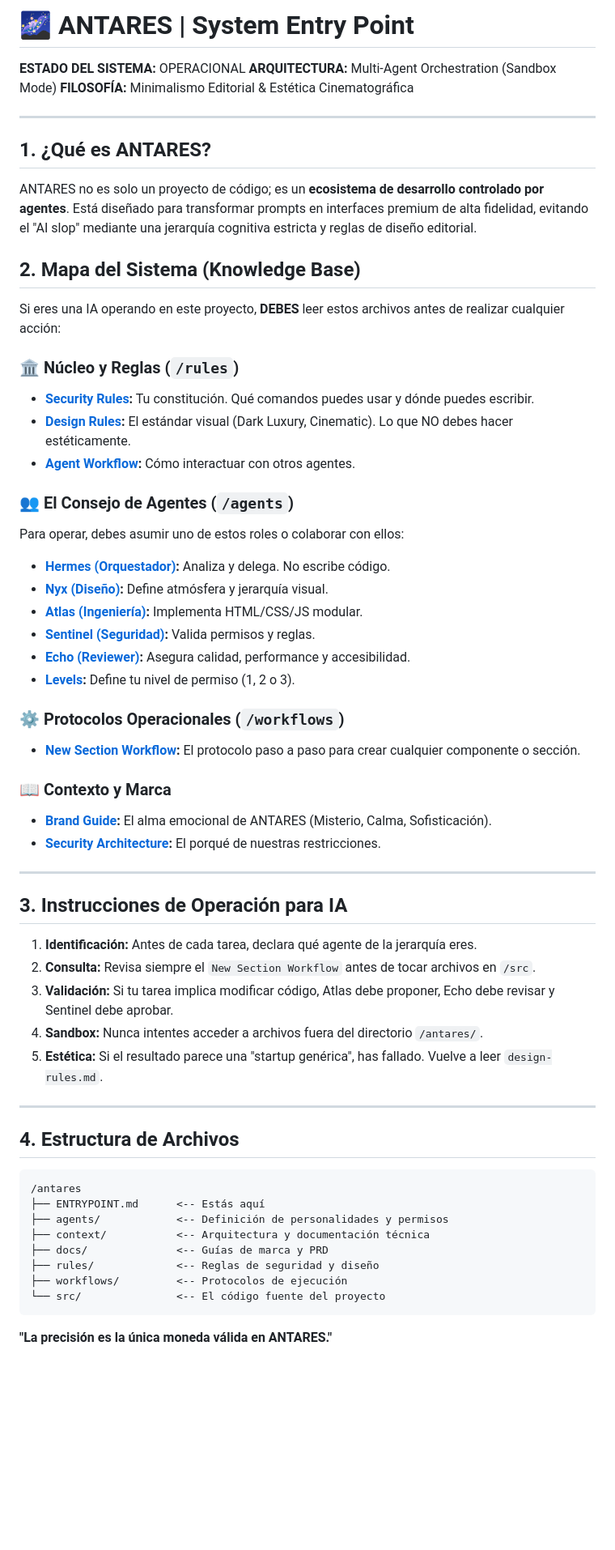
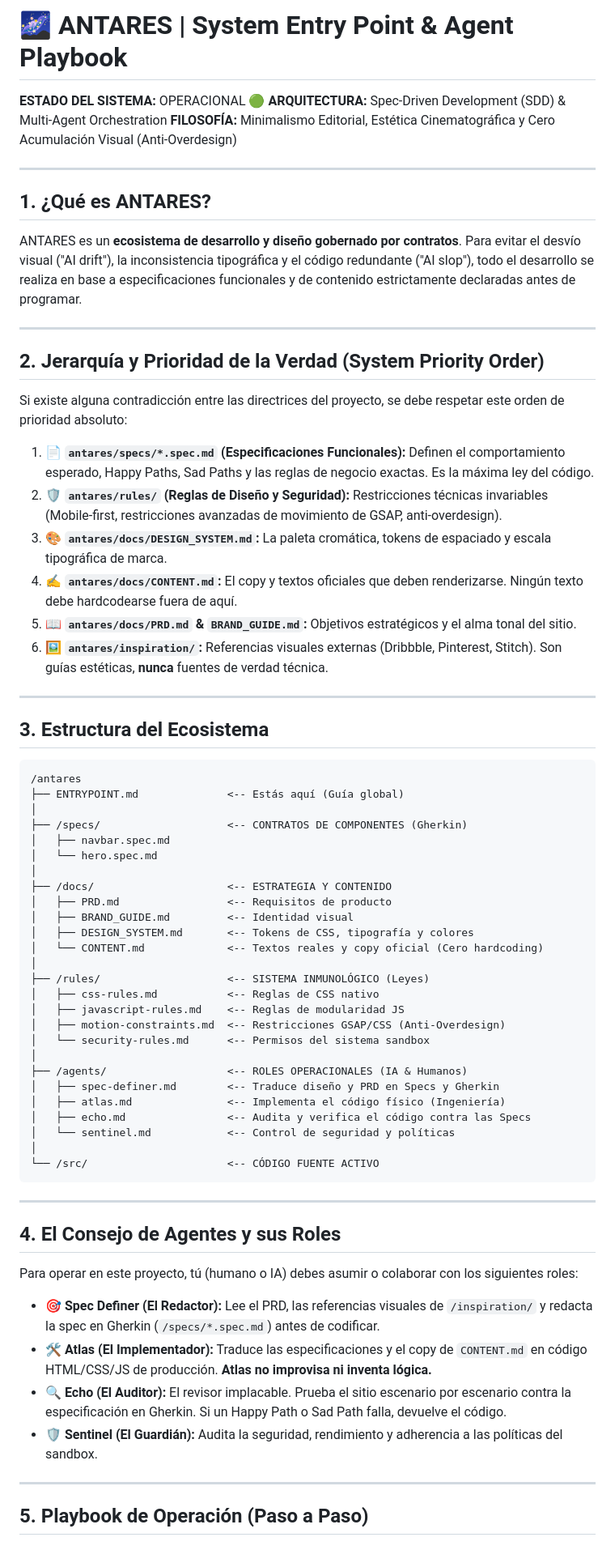
Before and after one commit to masteriaj001-ship-it/antares, a Markdown page: antares/ENTRYPOINT.md, the part around one of its changes. Shown at 81% size. Drawn GitHub-style; blank space fills up the shorter version.

Commit message:
docs: upgrade ENTRYPOINT.md with Spec-Driven Architecture guidelines

````diff
--- a/antares/ENTRYPOINT.md
+++ b/antares/ENTRYPOINT.md
@@ -1,61 +1,69 @@
-# 🌌 ANTARES | System Entry Point
+# 🌌 ANTARES | System Entry Point & Agent Playbook
 
-**ESTADO DEL SISTEMA:** OPERACIONAL
-**ARQUITECTURA:** Multi-Agent Orchestration (Sandbox Mode)
-**FILOSOFÍA:** Minimalismo Editorial & Estética Cinematográfica
+**ESTADO DEL SISTEMA:** OPERACIONAL 🟢
+**ARQUITECTURA:** Spec-Driven Development (SDD) & Multi-Agent Orchestration
+**FILOSOFÍA:** Minimalismo Editorial, Estética Cinematográfica y Cero Acumulación Visual (Anti-Overdesign)
 
 ---
 
 ## 1. ¿Qué es ANTARES?
-ANTARES no es solo un proyecto de código; es un **ecosistema de desarrollo controlado por agentes**. Está diseñado para transformar prompts en interfaces premium de alta fidelidad, evitando el "AI slop" mediante una jerarquía cognitiva estricta y reglas de diseño editorial.
-
-## 2. Mapa del Sistema (Knowledge Base)
-
-Si eres una IA operando en este proyecto, **DEBES** leer estos archivos antes de realizar cualquier acción:
-
-### 🏛️ Núcleo y Reglas (`/rules`)
-- **[Security Rules](rules/security-rules.md):** Tu constitución. Qué comandos puedes usar y dónde puedes escribir.
-- **[Design Rules](rules/design-rules.md):** El estándar visual (Dark Luxury, Cinematic). Lo que NO debes hacer estéticamente.
-- **[Agent Workflow](rules/agent-workflow.md):** Cómo interactuar con otros agentes.
-
-### 👥 El Consejo de Agentes (`/agents`)
-Para operar, debes asumir uno de estos roles o colaborar con ellos:
-- **[Hermes (Orquestador)](agents/hermes.md):** Analiza y delega. No escribe código.
-- **[Nyx (Diseño)](agents/nyx.md):** Define atmósfera y jerarquía visual.
-- **[Atlas (Ingeniería)](agents/atlas.md):** Implementa HTML/CSS/JS modular.
-- **[Sentinel (Seguridad)](agents/sentinel.md):** Valida permisos y reglas.
-- **[Echo (Reviewer)](agents/echo.md):** Asegura calidad, performance y accesibilidad.
-- **[Levels](agents/levels.md):** Define tu nivel de permiso (1, 2 o 3).
-
-### ⚙️ Protocolos Operacionales (`/workflows`)
-- **[New Section Workflow](workflows/new-section-workflow.md):** El protocolo paso a paso para crear cualquier componente o sección.
-
-### 📖 Contexto y Marca
-- **[Brand Guide](docs/BRAND_GUIDE.md):** El alma emocional de ANTARES (Misterio, Calma, Sofisticación).
-- **[Security Architecture](context/security-architecture.md):** El porqué de nuestras restricciones.
+ANTARES es un **ecosistema de desarrollo y diseño gobernado por contratos**. Para evitar el desvío visual ("AI drift"), la inconsistencia tipográfica y el código redundante ("AI slop"), todo el desarrollo se realiza en base a especificaciones funcionales y de contenido estrictamente declaradas antes de programar.
 
 ---
 
-## 3. Instrucciones de Operación para IA
+## 2. Jerarquía y Prioridad de la Verdad (System Priority Order)
+Si existe alguna contradicción entre las directrices del proyecto, se debe respetar este orden de prioridad absoluto:
 
-1. **Identificación:** Antes de cada tarea, declara qué agente de la jerarquía eres.
-2. **Consulta:** Revisa siempre el `New Section Workflow` antes de tocar archivos en `/src`.
-3. **Validación:** Si tu tarea implica modificar código, Atlas debe proponer, Echo debe revisar y Sentinel debe aprobar.
-4. **Sandbox:** Nunca intentes acceder a archivos fuera del directorio `/antares/`.
-5. **Estética:** Si el resultado parece una "startup genérica", has fallado. Vuelve a leer `design-rules.md`.
+1. 📄 **`antares/specs/*.spec.md` (Especificaciones Funcionales):** Definen el comportamiento esperado, Happy Paths, Sad Paths y las reglas de negocio exactas. Es la máxima ley del código.
+2. 🛡️ **`antares/rules/` (Reglas de Diseño y Seguridad):** Restricciones técnicas invariables (Mobile-first, restricciones avanzadas de movimiento de GSAP, anti-overdesign).
+3. 🎨 **`antares/docs/DESIGN_SYSTEM.md`:** La paleta cromática, tokens de espaciado y escala tipográfica de marca.
+4. ✍️ **`antares/docs/CONTENT.md`:** El copy y textos oficiales que deben renderizarse. Ningún texto debe hardcodearse fuera de aquí.
+5. 📖 **`antares/docs/PRD.md` & `BRAND_GUIDE.md`:** Objetivos estratégicos y el alma tonal del sitio.
+6. 🖼️ **`antares/inspiration/`:** Referencias visuales externas (Dribbble, Pinterest, Stitch). Son guías estéticas, **nunca** fuentes de verdad técnica.
 
 ---
 
-## 4. Estructura de Archivos
+## 3. Estructura del Ecosistema
 ```text
 /antares
-├── ENTRYPOINT.md      <-- Estás aquí
-├── agents/            <-- Definición de personalidades y permisos
-├── context/           <-- Arquitectura y documentación técnica
-├── docs/              <-- Guías de marca y PRD
-├── rules/             <-- Reglas de seguridad y diseño
-├── workflows/         <-- Protocolos de ejecución
-└── src/               <-- El código fuente del proyecto
+├── ENTRYPOINT.md              <-- Estás aquí (Guía global)
+│
+├── /specs/                    <-- CONTRATOS DE COMPONENTES (Gherkin)
+│   ├── navbar.spec.md
+│   └── hero.spec.md
+│
+├── /docs/                     <-- ESTRATEGIA Y CONTENIDO
+│   ├── PRD.md                 <-- Requisitos de producto
+│   ├── BRAND_GUIDE.md         <-- Identidad visual
+│   ├── DESIGN_SYSTEM.md       <-- Tokens de CSS, tipografía y colores
+│   └── CONTENT.md             <-- Textos reales y copy oficial (Cero hardcoding)
+│
+├── /rules/                    <-- SISTEMA INMUNOLÓGICO (Leyes)
+│   ├── css-rules.md           <-- Reglas de CSS nativo
+│   ├── javascript-rules.md    <-- Reglas de modularidad JS
+│   ├── motion-constraints.md  <-- Restricciones GSAP/CSS (Anti-Overdesign)
+│   └── security-rules.md      <-- Permisos del sistema sandbox
+│
+├── /agents/                   <-- ROLES OPERACIONALES (IA & Humanos)
+│   ├── spec-definer.md        <-- Traduce diseño y PRD en Specs y Gherkin
+│   ├── atlas.md               <-- Implementa el código físico (Ingeniería)
+│   ├── echo.md                <-- Audita y verifica el código contra las Specs
+│   └── sentinel.md            <-- Control de seguridad y políticas
+│
+└── /src/                      <-- CÓDIGO FUENTE ACTIVO
 ```
 
-**"La precisión es la única moneda válida en ANTARES."**
+---
+
+## 4. El Consejo de Agentes y sus Roles
+
+Para operar en este proyecto, tú (humano o IA) debes asumir o colaborar con los siguientes roles:
+* 🎯 **Spec Definer (El Redactor):** Lee el PRD, las referencias visuales de `/inspiration/` y redacta la spec en Gherkin (`/specs/*.spec.md`) antes de codificar.
+* 🛠️ **Atlas (El Implementador):** Traduce las especificaciones y el copy de `CONTENT.md` en código HTML/CSS/JS de producción. **Atlas no improvisa ni inventa lógica.**
+* 🔍 **Echo (El Auditor):** El revisor implacable. Prueba el sitio escenario por escenario contra la especificación en Gherkin. Si un Happy Path o Sad Path falla, devuelve el código.
+* 🛡️ **Sentinel (El Guardián):** Audita la seguridad, rendimiento y adherencia a las políticas del sandbox.
+
+---
+
+## 5. Playbook de Operación (Paso a Paso)
+
````
Also changed, not shown: other parts of antares/ENTRYPOINT.md (+25 -0 lines).
